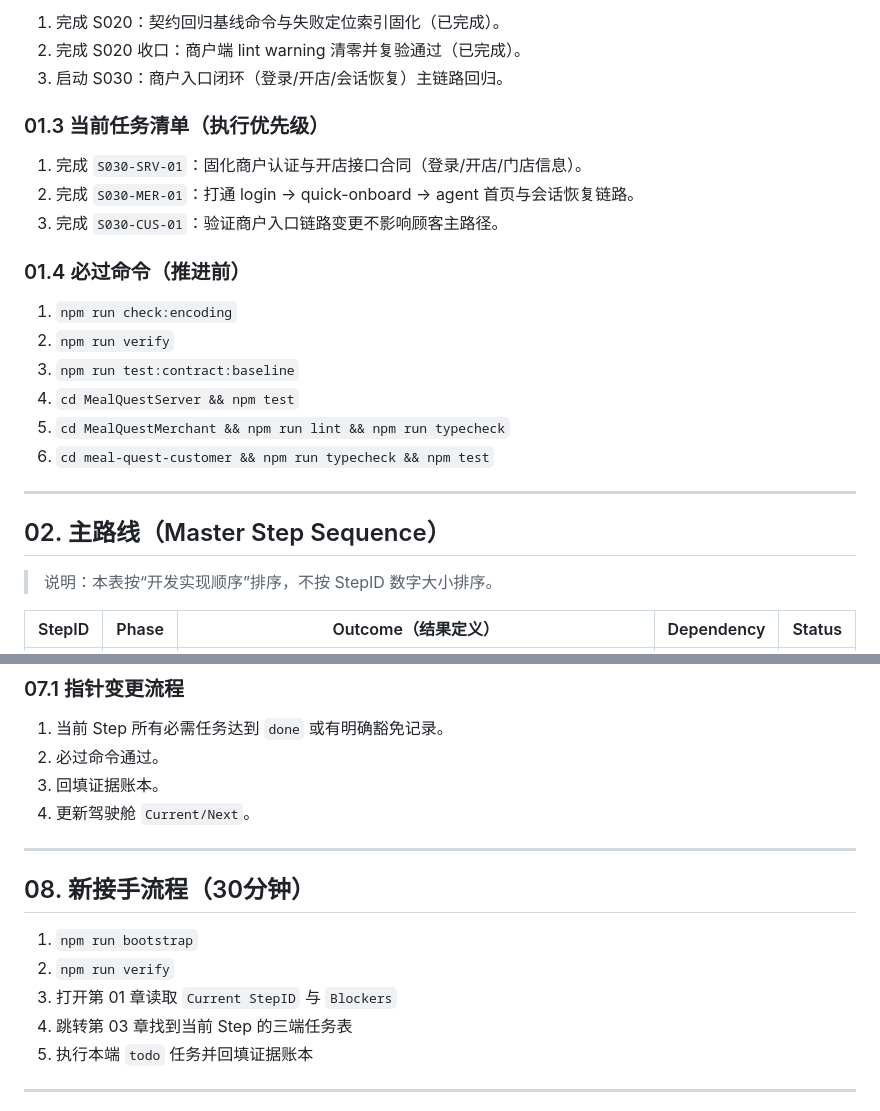
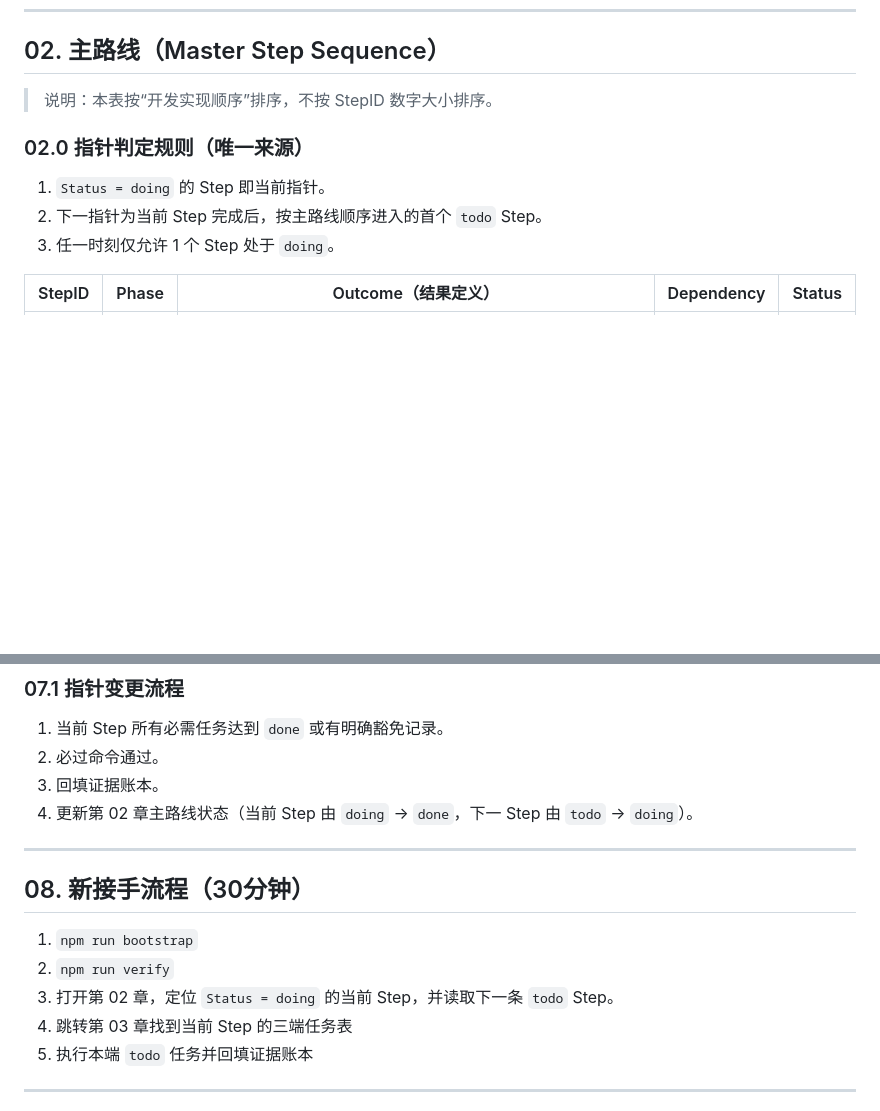
Before and after one commit to LiPlayer/MealQuest, a Markdown page: docs/roadmap.md, 2 parts joined by grey strips. Drawn GitHub-style; blank space fills up the shorter version.

```diff
--- a/docs/roadmap.md
+++ b/docs/roadmap.md
@@ -62,27 +47,12 @@
-1. 完成 S020：契约回归基线命令与失败定位索引固化（已完成）。
-2. 完成 S020 收口：商户端 lint warning 清零并复验通过（已完成）。
-3. 启动 S030：商户入口闭环（登录/开店/会话恢复）主链路回归。
-
-### 01.3 当前任务清单（执行优先级）
-
-1. 完成 `S030-SRV-01`：固化商户认证与开店接口合同（登录/开店/门店信息）。
-2. 完成 `S030-MER-01`：打通 login -> quick-onboard -> agent 首页与会话恢复链路。
-3. 完成 `S030-CUS-01`：验证商户入口链路变更不影响顾客主路径。
-
-### 01.4 必过命令（推进前）
-
-1. `npm run check:encoding`
-2. `npm run verify`
-3. `npm run test:contract:baseline`
-4. `cd MealQuestServer && npm test`
-5. `cd MealQuestMerchant && npm run lint && npm run typecheck`
-6. `cd meal-quest-customer && npm run typecheck && npm test`
-
----
-
 ## 02. 主路线（Master Step Sequence）
 
 > 说明：本表按“开发实现顺序”排序，不按 StepID 数字大小排序。
+
+### 02.0 指针判定规则（唯一来源）
+
+1. `Status = doing` 的 Step 即当前指针。
+2. 下一指针为当前 Step 完成后，按主路线顺序进入的首个 `todo` Step。
+3. 任一时刻仅允许 1 个 Step 处于 `doing`。
 
 | StepID | Phase | Outcome（结果定义） | Dependency | Status |
 | --- | --- | --- | --- | --- |
@@ -802,7 +772,7 @@
 1. 当前 Step 所有必需任务达到 `done` 或有明确豁免记录。
 2. 必过命令通过。
 3. 回填证据账本。
-4. 更新驾驶舱 `Current/Next`。
+4. 更新第 02 章主路线状态（当前 Step 由 `doing` -> `done`，下一 Step 由 `todo` -> `doing`）。
 
 ---
 
@@ -810,7 +780,7 @@
 
 1. `npm run bootstrap`
 2. `npm run verify`
-3. 打开第 01 章读取 `Current StepID` 与 `Blockers`
+3. 打开第 02 章，定位 `Status = doing` 的当前 Step，并读取下一条 `todo` Step。
 4. 跳转第 03 章找到当前 Step 的三端任务表
 5. 执行本端 `todo` 任务并回填证据账本
 
```
Also changed, not shown: other parts of docs/roadmap.md (+8 -23 lines).
